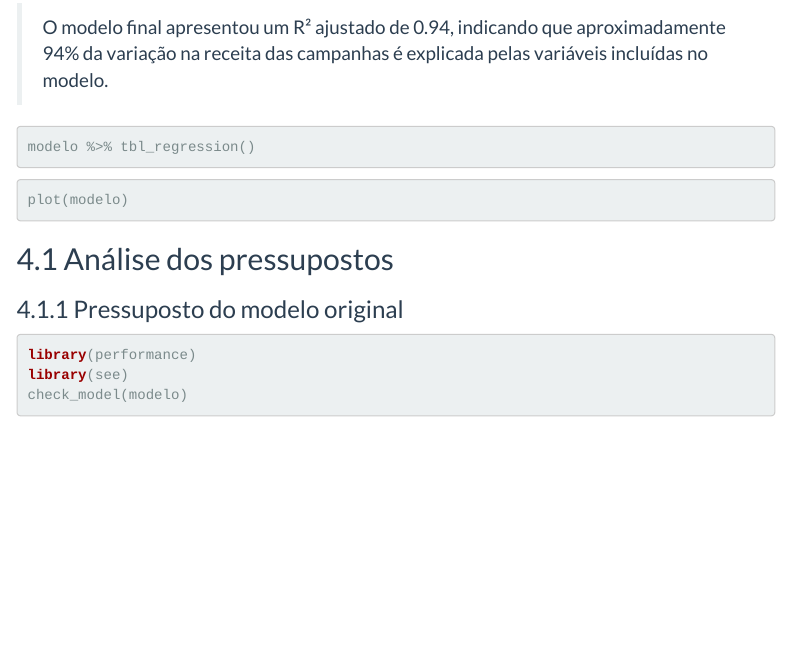
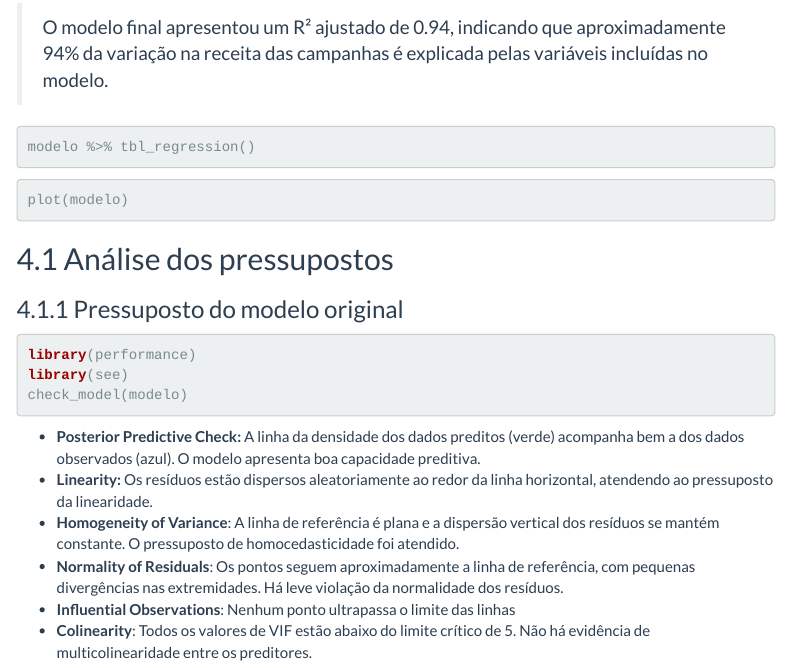
Before and after one commit to DenisAlmeidaFerreira/Relatorio_3_Estagio_Marketing, an R Markdown document (Relatorio_marketing.Rmd): the page in a window 1100 px wide, from 2450 px down. Rendered offline with R 4.5, knitr and Pandoc, with nearby package versions; the code chunks are not run, so their results and figures are left out; menus at the side of the page are left out.

Commit message:
feat: Analise de pressupostos

````diff
--- a/Relatorio_marketing.Rmd
+++ b/Relatorio_marketing.Rmd
@@ -184,3 +184,10 @@ library(performance)
 library(see)
 check_model(modelo)
 ```
+
++ **Posterior Predictive Check:** A linha da densidade dos dados preditos (verde) acompanha bem a dos dados observados (azul). O modelo apresenta boa capacidade preditiva.
++ **Linearity:** Os resíduos estão dispersos aleatoriamente ao redor da linha horizontal, atendendo ao pressuposto da linearidade.
++ **Homogeneity of Variance**: A linha de referência é plana e a dispersão vertical dos resíduos se mantém constante. O pressuposto de homocedasticidade foi atendido.
++ **Normality of Residuals**: Os pontos seguem aproximadamente a linha de referência, com pequenas divergências nas extremidades. Há leve violação da normalidade dos resíduos.
++ **Influential Observations**: Nenhum ponto ultrapassa o limite das linhas
++ **Colinearity**: Todos os valores de VIF estão abaixo do limite crítico de 5. Não há evidência de multicolinearidade entre os preditores.
````
Also changed, not shown: Relatorio_marketing.html.
